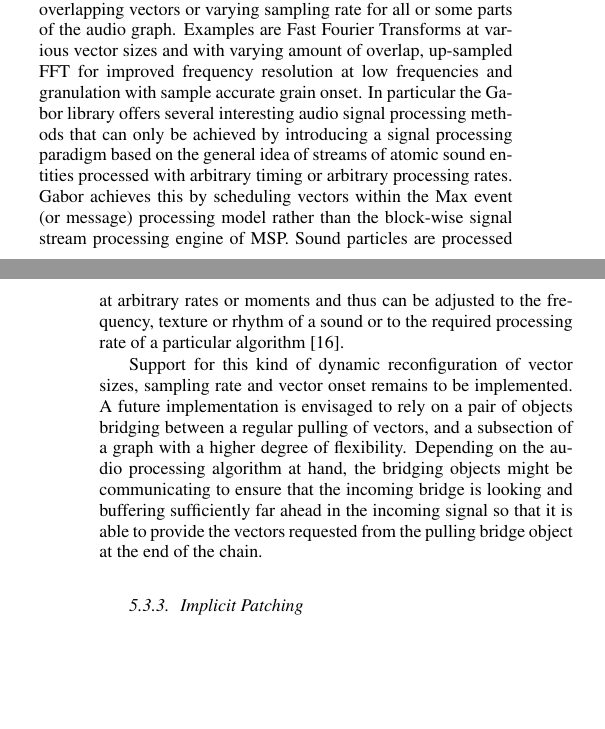
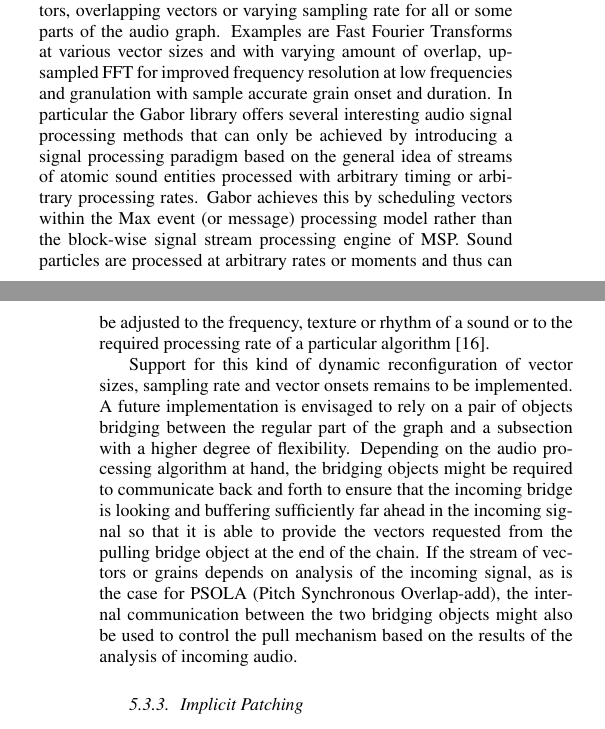
Before and after one commit to alexarje/JamomaPublications, a LaTeX paper (Proceedings/2010-DAFx-Multicore/JamomaMulticore-DAFx.tex): two parts of the columns of pages 6 and 7 of 8, joined at a grey line, cut so that both start at the same text, the shorter picture padded with empty space. Compiled offline with pdfLaTeX.

Commit message:
Adding some more at the end of section concerning pulling and PSOLA

```diff
--- a/Proceedings/2010-DAFx-Multicore/JamomaMulticore-DAFx.tex
+++ b/Proceedings/2010-DAFx-Multicore/JamomaMulticore-DAFx.tex
@@ -875,14 +875,15 @@ As these graphs are fully-independent of each other they may run at different ra
 % TODO: assigned -- Trond
 
 A number of audio processing algorithms require dynamic change of vector size, dynamic variations in onset position of the vectors, overlapping vectors or varying sampling rate for all or some parts of the audio graph.
-Examples are Fast Fourier Transforms at various vector sizes and with varying amount of overlap, up-sampled FFT for improved frequency resolution at low frequencies and granulation with sample accurate grain onset.
+Examples are Fast Fourier Transforms at various vector sizes and with varying amount of overlap, up-sampled FFT for improved frequency resolution at low frequencies and granulation with sample accurate grain onset and duration.
 In particular the Gabor library offers several interesting audio signal processing methods that can only be achieved by introducing a signal processing paradigm based on the general idea of streams of atomic sound entities processed with arbitrary timing or arbitrary processing rates.
 Gabor achieves this by scheduling vectors within the Max event (or message) processing model rather than the block-wise signal stream processing engine of MSP.
 Sound particles are processed at arbitrary rates or moments and thus can be adjusted to the frequency, texture or rhythm of a sound or to the required processing rate of a particular algorithm \cite{Schnell:2005_Gabor}.
 
-Support for this kind of dynamic reconfiguration of vector sizes, sampling rate and vector onset remains to be implemented.
-A future implementation is envisaged to rely on a pair of objects bridging between a regular pulling of vectors, and a subsection of a graph with a higher degree of flexibility.
-Depending on the audio processing algorithm at hand, the bridging objects might be communicating to ensure that the incoming bridge is looking and buffering sufficiently far ahead in the incoming signal so that it is able to provide the vectors requested from the pulling bridge object at the end of the chain.
+Support for this kind of dynamic reconfiguration of vector sizes, sampling rate and vector onsets remains to be implemented.
+A future implementation is envisaged to rely on a pair of objects bridging between the regular part of the graph and a subsection with a higher degree of flexibility.
+Depending on the audio processing algorithm at hand, the bridging objects might be required to communicate back and forth to ensure that the incoming bridge is looking and buffering sufficiently far ahead in the incoming signal so that it is able to provide the vectors requested from the pulling bridge object at the end of the chain.
+If the stream of vectors or grains depends on analysis of the incoming signal, as is the case for PSOLA (Pitch Synchronous Overlap-add), the internal communication between the two bridging objects might also be used to control the pull mechanism based on the results of the analysis of incoming audio.
 
 % (end)
 
```
